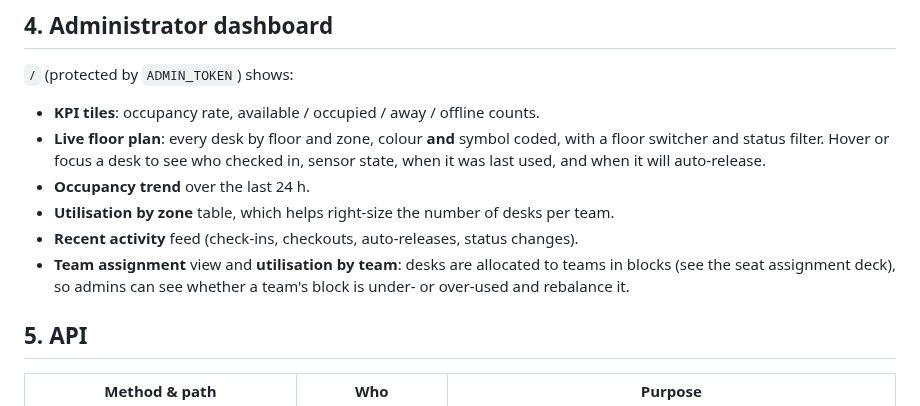
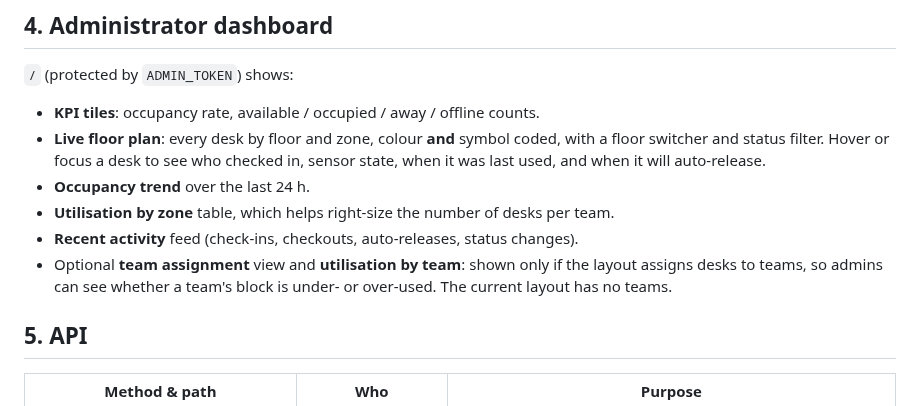
Before and after one commit to yyuetmeng/hotdesk, a Markdown page: docs/DESIGN.md, the part around the change. Rendered like a GitHub page.

```diff
--- a/docs/DESIGN.md
+++ b/docs/DESIGN.md
@@ -111,8 +111,8 @@ Other rules:
 - **Occupancy trend** over the last 24 h.
 - **Utilisation by zone** table, which helps right-size the number of desks per team.
 - **Recent activity** feed (check-ins, checkouts, auto-releases, status changes).
-- **Team assignment** view and **utilisation by team**: desks are allocated to teams in blocks (see the
-  seat assignment deck), so admins can see whether a team's block is under- or over-used and rebalance it.
+- Optional **team assignment** view and **utilisation by team**: shown only if the layout assigns desks to
+  teams, so admins can see whether a team's block is under- or over-used. The current layout has no teams.
 
 ## 5. API
 
```
Also changed, not shown: README.md (+10 -13 lines), docs/dashboard.png, 3 other files.
